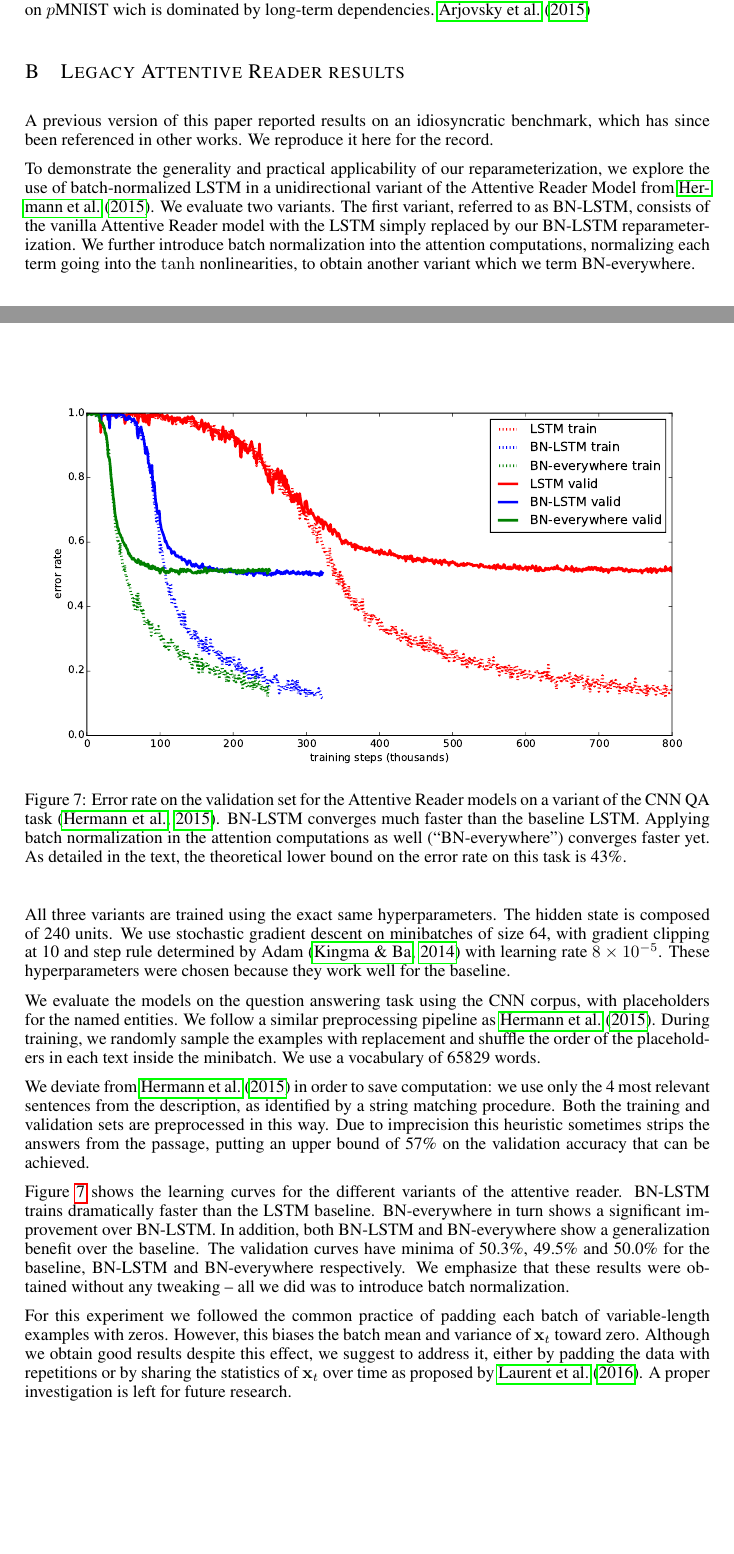
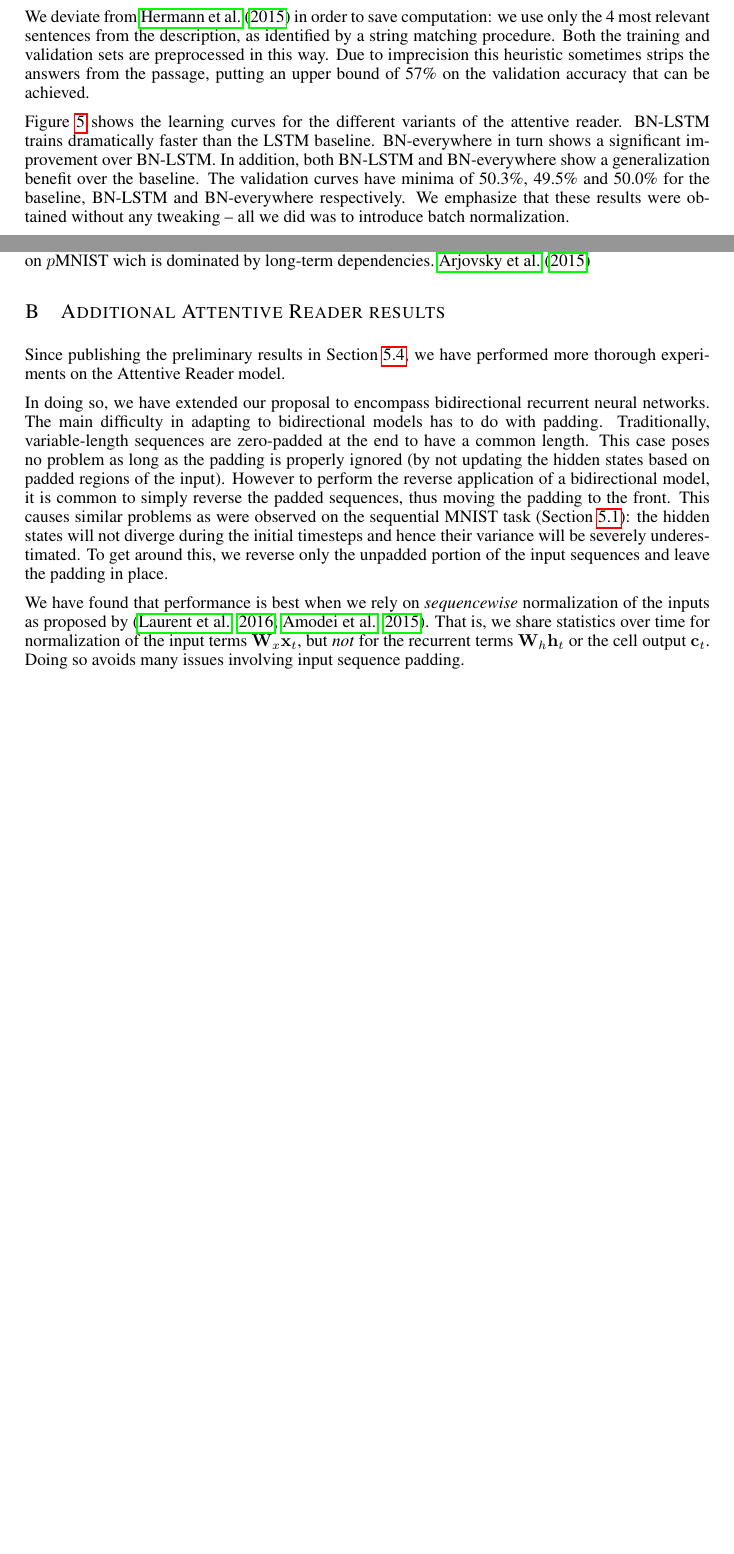
Before and after one commit to cooijmanstim/recurrent-batch-normalization, a LaTeX paper (paper/index.tex): two parts of pages 10 and 11 of 11 before the commit and two parts of pages 8 and 10 of 11 after it, joined at a grey line, cut so that both start at the same text, the shorter picture padded with empty space. Compiled offline with pdfLaTeX.

Commit message:
add some prose

```diff
--- a/paper/index.tex
+++ b/paper/index.tex
@@ -514,6 +519,20 @@ We evaluate the models on the question answering task using the CNN corpus, with
 During training, we randomly sample the examples with replacement and shuffle the order of the placeholders in each text inside the minibatch.
 We use a vocabulary of 65829 words.
 
+We deviate from~\citet{attentivereader} in order to save computation:
+we use only the 4 most relevant sentences from the description,
+as identified by a string matching procedure.
+Both the training and validation sets are preprocessed in this way.
+Due to imprecision this heuristic sometimes strips the answers from the passage,
+putting an upper bound of 57\% on the validation accuracy that can be achieved.
+
+Figure~\ref{fig:attr_valid} shows the learning curves for the different variants of the attentive reader.
+BN-LSTM trains dramatically faster than the LSTM baseline.
+BN-everywhere in turn shows a significant improvement over BN-LSTM.
+In addition, both BN-LSTM and BN-everywhere show a generalization benefit over the baseline.
+The validation curves have minima of 50.3\%, 49.5\% and 50.0\% for the baseline, BN-LSTM and BN-everywhere respectively.
+We emphasize that these results were obtained without any tweaking -- all we did was to introduce batch normalization.
+
 For this experiment we followed the common practice of padding each batch of variable-length examples with zeros.
 However, this biases the batch mean and variance of $\vect{x}_t$ toward zero.
 Although we obtain good results despite this effect, we suggest to address it, either by padding the data with repetitions or by sharing the statistics of $\vect{x}_t$ over time as proposed by~\citet{cesar}.
@@ -567,36 +587,24 @@ This fails on $p$MNIST wich is dominated by long-term dependencies.~\cite{urnn}
 \label{fig:gammas}
 \end{figure}
 
-\section{Legacy Attentive Reader results}
+\section{Additional Attentive Reader results}
+\label{sec:more-attr}
 
-A previous version of this paper reported results on an idiosyncratic benchmark, which has since been referenced in other works.
-We reproduce it here for the record.
+Since publishing the preliminary results in Section~\ref{sec:less-attr},
+we have performed more thorough experiments on the Attentive Reader model.
 
-To demonstrate the generality and practical applicability of our reparameterization,
-we explore the use of batch-normalized LSTM in a unidirectional variant of the Attentive Reader Model from~\citet{attentivereader}.
-We evaluate two variants.
-The first variant, referred to as BN-LSTM, consists of the vanilla Attentive Reader model with the LSTM simply replaced by our BN-LSTM reparameterization.
-We further introduce batch normalization into the attention computations, normalizing each term going into the $\tanh$ nonlinearities, to obtain another variant which we term BN-everywhere.
+In doing so, we have extended our proposal to encompass bidirectional recurrent neural networks.
+The main difficulty in adapting to bidirectional models has to do with padding.
+Traditionally, variable-length sequences are zero-padded at the end to have a common length.
+This case poses no problem as long as the padding is properly ignored (by not updating the hidden states based on padded regions of the input).
+However to perform the reverse application of a bidirectional model, it is common to simply reverse the padded sequences, thus moving the padding to the front.
+This causes similar problems as were observed on the sequential MNIST task (Section~\ref{sec:seqmnist}): the hidden states will not diverge during the initial timesteps and hence their variance will be severely underestimated.
+To get around this, we reverse only the unpadded portion of the input sequences and leave the padding in place.
 
-\begin{figure}[!ht]
-\center
-\includegraphics[width=0.95\textwidth]{figures/attr_valid.pdf}
-\caption{
-Error rate on the validation set for the Attentive Reader models on a variant of the CNN QA task~\citep{attentivereader}.
-BN-LSTM converges much faster than the baseline LSTM.
-Applying batch normalization in the attention computations as well (``BN-everywhere'') converges faster yet.
-As detailed in the text, the theoretical lower bound on the error rate on this task is 43\%.
-}
-\label{fig:attr_valid}
-\end{figure}
+We have found that performance is best when we rely on \emph{sequencewise} normalization of the inputs as proposed by~\citep{cesar,baidu}.
+That is, we share statistics over time for normalization of the input terms $\mat{W}_x \vect{x}_t$,
+but \emph{not} for the recurrent terms $\mat{W}_h \vect{h}_t$ or the cell output $\vect{c}_t$.
+Doing so avoids many issues involving input sequence padding.
 
-All three variants are trained using the exact same hyperparameters.
-The hidden state is composed of 240 units.
-We use stochastic gradient descent on minibatches of size 64,
-with gradient clipping at 10 and step rule determined by Adam~\citep{kingma2014adam}
-with learning rate $8 \times 10^{-5}$.
-These hyperparameters were chosen because they work well for the baseline.
+After incorporating these improvements, our new results on the reduced task described in~\ref{sec:less-attr} are shown in Figure~\ref{fig:attr_valid2.pdf}.
 
-We evaluate the models on the question answering task using the CNN corpus, with placeholders for the named entities. We follow a similar preprocessing pipeline as~\citet{attentivereader}.
-During training, we randomly sample the examples with replacement and shuffle the order of the placeholders in each text inside the minibatch.
-We use a vocabulary of 65829 words.
@@ -603,14 +619,3 @@ We use a vocabulary of 65829 words.
 
-We deviate from~\citet{attentivereader} in order to save computation:
-we use only the 4 most relevant sentences from the description,
-as identified by a string matching procedure.
-Both the training and validation sets are preprocessed in this way.
-Due to imprecision this heuristic sometimes strips the answers from the passage,
-putting an upper bound of 57\% on the validation accuracy that can be achieved.
+On the full task from~\citet{attentivereader}, our results are
 
-Figure~\ref{fig:attr_valid} shows the learning curves for the different variants of the attentive reader.
-BN-LSTM trains dramatically faster than the LSTM baseline.
-BN-everywhere in turn shows a significant improvement over BN-LSTM.
-In addition, both BN-LSTM and BN-everywhere show a generalization benefit over the baseline.
-The validation curves have minima of 50.3\%, 49.5\% and 50.0\% for the baseline, BN-LSTM and BN-everywhere respectively.
-We emphasize that these results were obtained without any tweaking -- all we did was to introduce batch normalization.
@@ -617,5 +626 @@ We emphasize that these results were obtained without any tweaking -- all we did
 
-For this experiment we followed the common practice of padding each batch of variable-length examples with zeros.
-However, this biases the batch mean and variance of $\vect{x}_t$ toward zero.
-Although we obtain good results despite this effect, we suggest to address it, either by padding the data with repetitions or by sharing the statistics of $\vect{x}_t$ over time as proposed by~\citet{cesar}.
-A proper investigation is left for future research.
```
Also changed, not shown: paper/index.tex (30 more changed lines).
